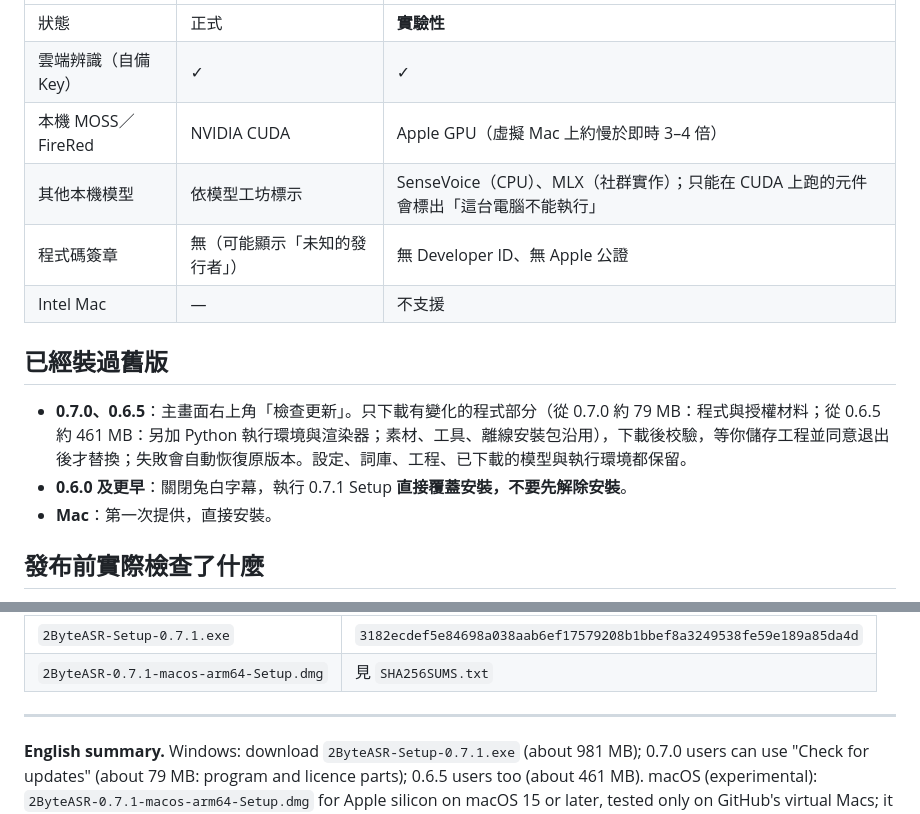
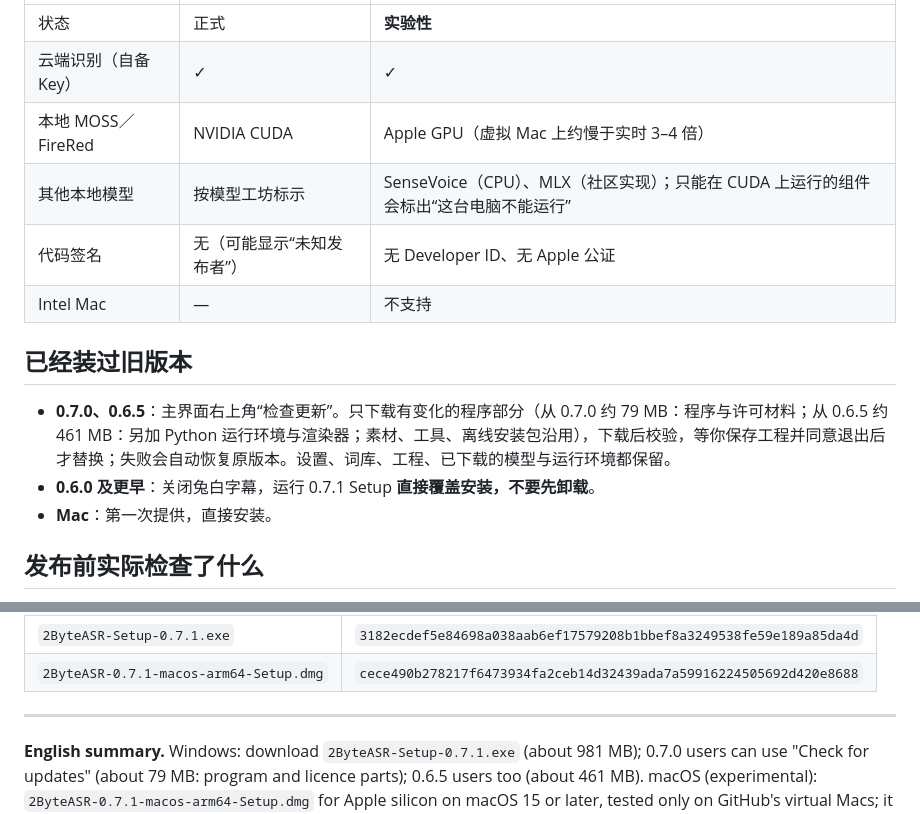
Before and after one commit to 2471468057-bot/MORL-Subtitle-Match, a Markdown page: docs/releases/0.7.1.md, 2 parts joined by grey strips. Rendered like a GitHub page.

```diff
--- a/docs/releases/0.7.1.md
+++ b/docs/releases/0.7.1.md
@@ -48,16 +48,16 @@
 | --- | --- | --- |
-| 狀態 | 正式 | **實驗性** |
-| 雲端辨識（自備 Key） | ✓ | ✓ |
-| 本機 MOSS／FireRed | NVIDIA CUDA | Apple GPU（虛擬 Mac 上約慢於即時 3–4 倍） |
-| 其他本機模型 | 依模型工坊標示 | SenseVoice（CPU）、MLX（社群實作）；只能在 CUDA 上跑的元件會標出「這台電腦不能執行」 |
-| 程式碼簽章 | 無（可能顯示「未知的發行者」） | 無 Developer ID、無 Apple 公證 |
-| Intel Mac | — | 不支援 |
+| 状态 | 正式 | **实验性** |
+| 云端识别（自备 Key） | ✓ | ✓ |
+| 本地 MOSS／FireRed | NVIDIA CUDA | Apple GPU（虚拟 Mac 上约慢于实时 3–4 倍） |
+| 其他本地模型 | 按模型工坊标示 | SenseVoice（CPU）、MLX（社区实现）；只能在 CUDA 上运行的组件会标出“这台电脑不能运行” |
+| 代码签名 | 无（可能显示“未知发布者”） | 无 Developer ID、无 Apple 公证 |
+| Intel Mac | — | 不支持 |
 
-## 已經裝過舊版
+## 已经装过旧版本
 
-- **0.7.0、0.6.5**：主畫面右上角「檢查更新」。只下載有變化的程式部分（從 0.7.0 約 79 MB：程式與授權材料；從 0.6.5 約 461 MB：另加 Python 執行環境與渲染器；素材、工具、離線安裝包沿用），下載後校驗，等你儲存工程並同意退出後才替換；失敗會自動恢復原版本。設定、詞庫、工程、已下載的模型與執行環境都保留。
-- **0.6.0 及更早**：關閉兔白字幕，執行 0.7.1 Setup **直接覆蓋安裝，不要先解除安裝**。
-- **Mac**：第一次提供，直接安裝。
+- **0.7.0、0.6.5**：主界面右上角“检查更新”。只下载有变化的程序部分（从 0.7.0 约 79 MB：程序与许可材料；从 0.6.5 约 461 MB：另加 Python 运行环境与渲染器；素材、工具、离线安装包沿用），下载后校验，等你保存工程并同意退出后才替换；失败会自动恢复原版本。设置、词库、工程、已下载的模型与运行环境都保留。
+- **0.6.0 及更早**：关闭兔白字幕，运行 0.7.1 Setup **直接覆盖安装，不要先卸载**。
+- **Mac**：第一次提供，直接安装。
 
-## 發布前實際檢查了什麼
+## 发布前实际检查了什么
 
@@ -90,6 +125,6 @@
 | --- | --- |
 | `2ByteASR-Setup-0.7.1.exe` | `3182ecdef5e84698a038aab6ef17579208b1bbef8a3249538fe59e189a85da4d` |
-| `2ByteASR-0.7.1-macos-arm64-Setup.dmg` | 見 `SHA256SUMS.txt` |
+| `2ByteASR-0.7.1-macos-arm64-Setup.dmg` | `cece490b278217f6473934fa2ceb14d32439ada7a59916224505692d420e8688` |
 
 ---
 
```
Also changed, not shown: other parts of docs/releases/0.7.1.md (+86 -51 lines), CHANGELOG.md (+29 -29 lines).
